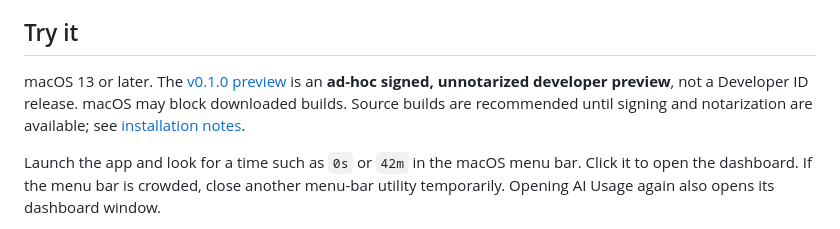
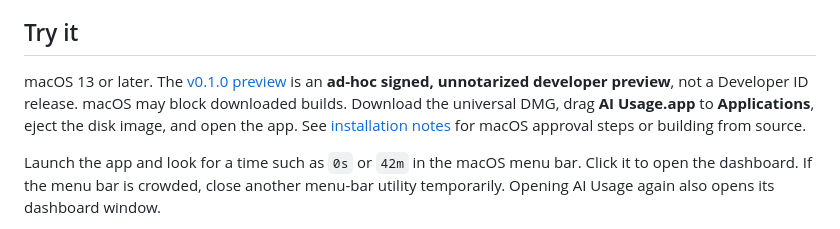
Before and after one commit to krumjahn/ai-usage, a Markdown page: README.md, the part around one of its changes. GitHub-like rendering.

Commit message:
Package universal macOS DMG and document installation

```diff
--- a/README.md
+++ b/README.md
@@ -45,7 +45,7 @@ This measures **active foreground attention**, not tokens, subscription allowanc
 
 ## Try it
 
-macOS 13 or later. The [v0.1.0 preview](https://github.com/krumjahn/ai-usage/releases/tag/v0.1.0-preview) is an **ad-hoc signed, unnotarized developer preview**, not a Developer ID release. macOS may block downloaded builds. Source builds are recommended until signing and notarization are available; see [installation notes](docs/INSTALL.md).
+macOS 13 or later. The [v0.1.0 preview](https://github.com/krumjahn/ai-usage/releases/tag/v0.1.0-preview) is an **ad-hoc signed, unnotarized developer preview**, not a Developer ID release. macOS may block downloaded builds. Download the universal DMG, drag **AI Usage.app** to **Applications**, eject the disk image, and open the app. See [installation notes](docs/INSTALL.md) for macOS approval steps or building from source.
 
 Launch the app and look for a time such as `0s` or `42m` in the macOS menu bar. Click it to open the dashboard. If the menu bar is crowded, close another menu-bar utility temporarily. Opening AI Usage again also opens its dashboard window.
 
```
Also changed, not shown: other parts of README.md (+1 -1 lines), VALIDATION.md (+24 -0 lines), docs/INSTALL.md (+18 -8 lines), docs/RELEASING.md (added, +34 -0 lines), docs/images/installer.png (added), 2 other files.
